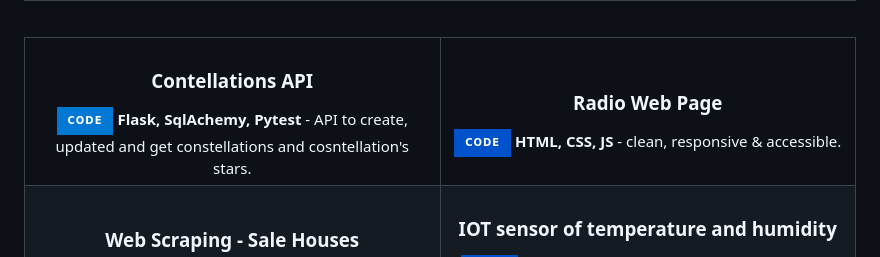
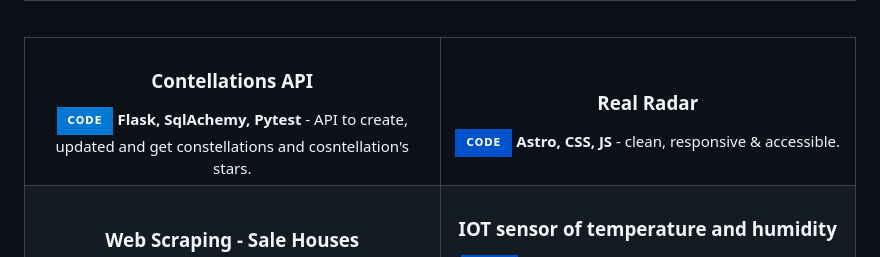
Before and after one commit to orionmontoyac/orionmontoyac, a Markdown page: README.md, the part around one of its changes. Drawn GitHub-style; badges without logos.

```diff
--- a/README.md
+++ b/README.md
@@ -56,5 +56,5 @@
         </div>
       </td>
       <td width="50%">
-        <h3 align="center">Radio Web Page</h3>
+        <h3 align="center">Real Radar</h3>
         <div align="center">
@@ -62,7 +62,7 @@
             <img src="https://img.shields.io/badge/CODE-0052CC?style=for-the-badge&logo=github&logoColor=black">
           </a>
           </p>
-          <strong>HTML, CSS, JS</strong> - clean, responsive & accessible.</p>
+          <strong>Astro, CSS, JS</strong> - clean, responsive & accessible.</p>
         </div>
       </td>
     </tr>
```
Also changed, not shown: other parts of README.md (+1 -1 lines).
